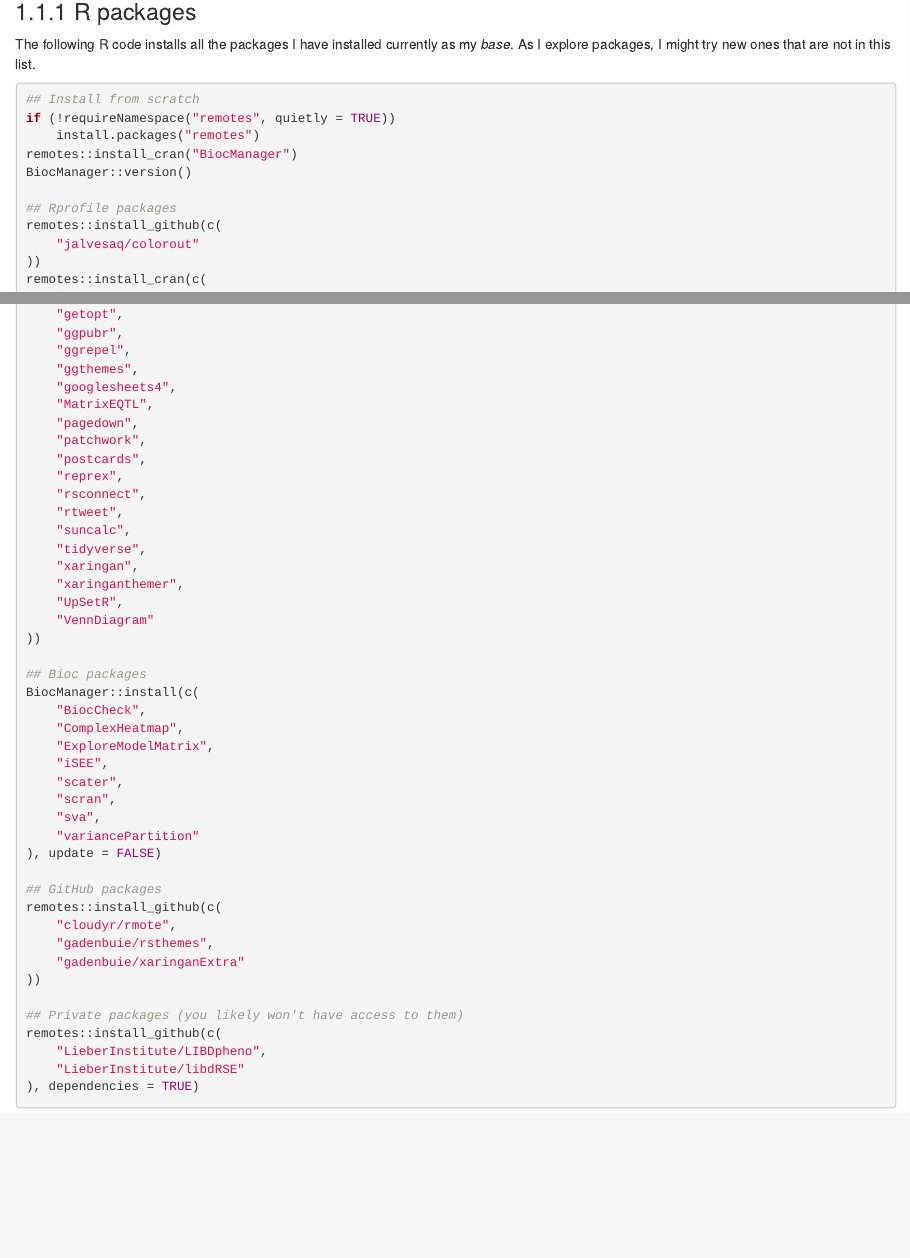
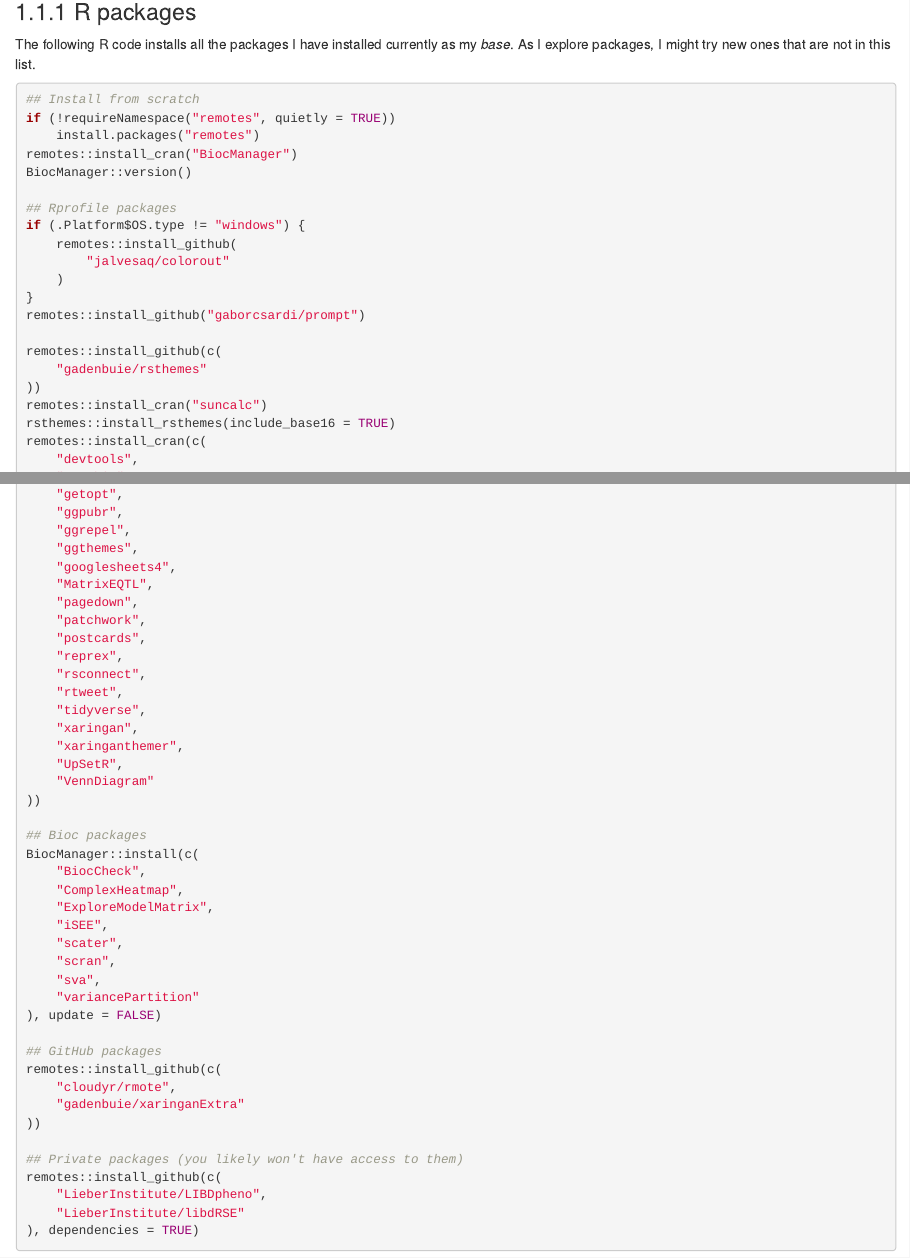
Before and after one commit to lcolladotor/bioc_team_ds, an R Markdown document (16_config_files.Rmd): the page in a window 1100 px wide, from 480 px down, and a second part further down, joined at a grey line. Rendered offline with R 4.5, knitr and Pandoc, with nearby package versions; drawn as R Markdown's standard HTML page in place of the format the file asks for.

Commit message:
Update Rprofile packages section

```diff
--- a/16_config_files.Rmd
+++ b/16_config_files.Rmd
@@ -34,9 +34,18 @@
 BiocManager::version()
 
 ## Rprofile packages
+if (.Platform$OS.type != "windows") {
+    remotes::install_github(
+        "jalvesaq/colorout"
+    )
+}
+remotes::install_github("gaborcsardi/prompt")
+
 remotes::install_github(c(
-    "jalvesaq/colorout"
+    "gadenbuie/rsthemes"
 ))
+remotes::install_cran("suncalc")
+rsthemes::install_rsthemes(include_base16 = TRUE)
 remotes::install_cran(c(
     "devtools",
     "usethis"
@@ -87,7 +96,6 @@
     "reprex",
     "rsconnect",
     "rtweet",
-    "suncalc",
     "tidyverse",
     "xaringan",
     "xaringanthemer",
@@ -110,7 +118,6 @@
 ## GitHub packages
 remotes::install_github(c(
     "cloudyr/rmote",
-    "gadenbuie/rsthemes",
     "gadenbuie/xaringanExtra"
 ))
 
```
